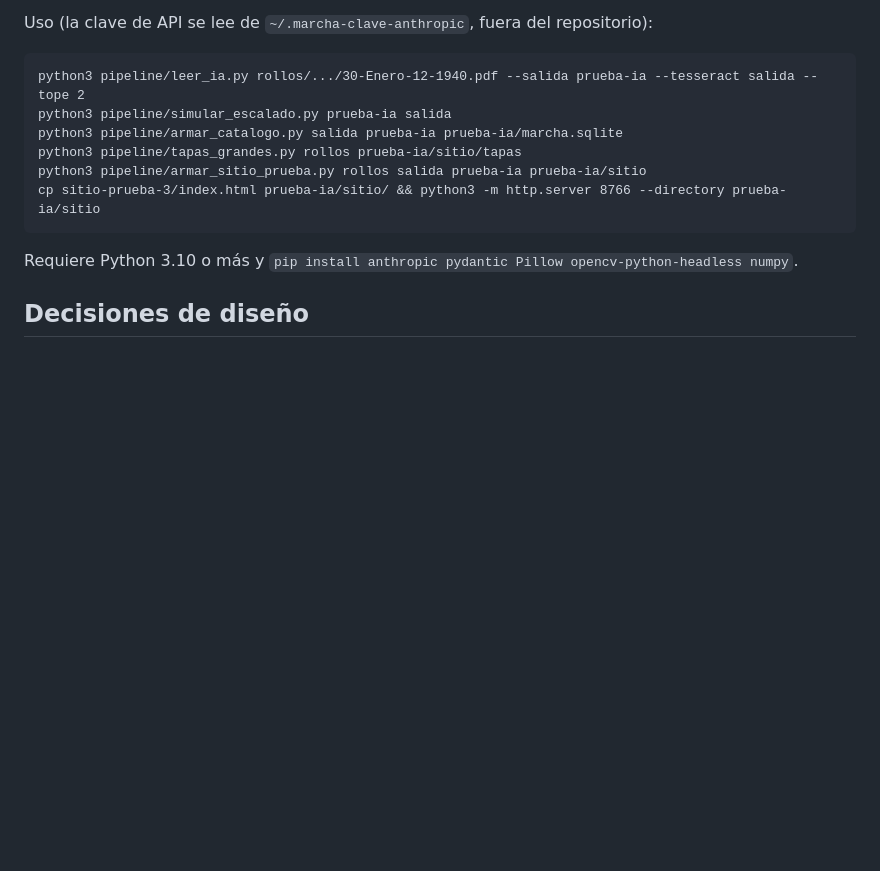
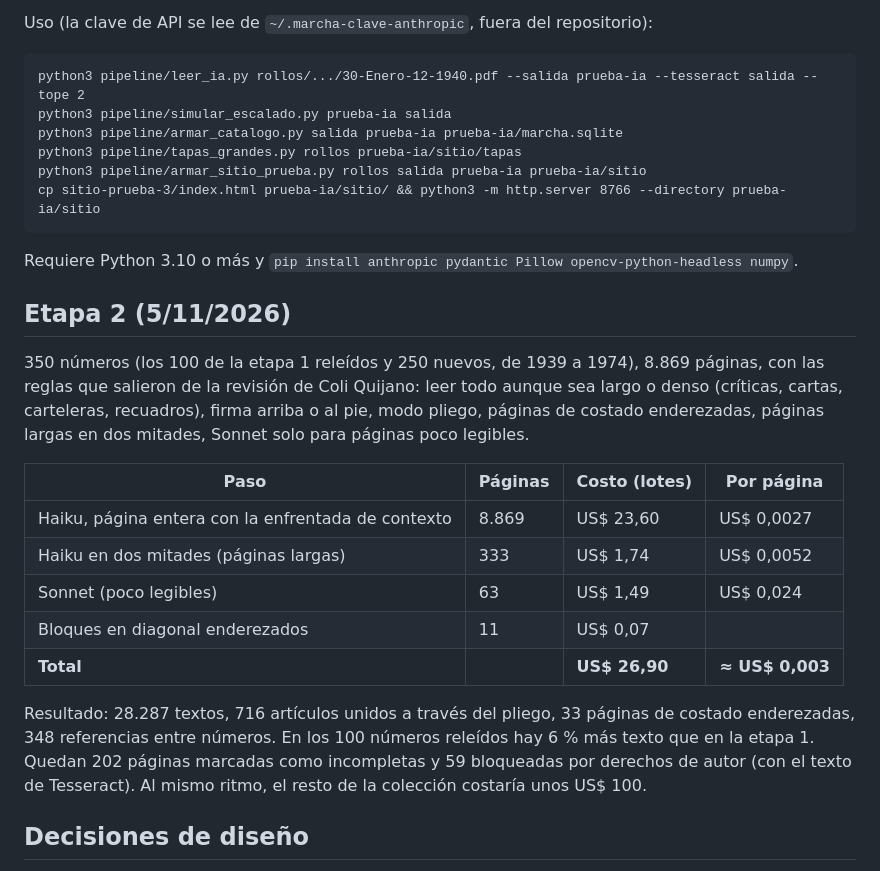
Before and after one commit to coliqui/marcha-online, a Markdown page: README.md, the part around the change. GitHub-like rendering; blank space fills up the shorter version.

Commit message:
README: resultados y costos de la etapa 2
Co-Authored-By: Claude Opus 5.5 (1M context) <noreply@anthropic.com>

```diff
--- a/README.md
+++ b/README.md
@@ -84,6 +84,20 @@ cp sitio-prueba-3/index.html prueba-ia/sitio/ && python3 -m http.server 8766 --d
 
 Requiere Python 3.10 o más y `pip install anthropic pydantic Pillow opencv-python-headless numpy`.
 
+## Etapa 2 (5/11/2026)
+
+350 números (los 100 de la etapa 1 releídos y 250 nuevos, de 1939 a 1974), 8.869 páginas, con las reglas que salieron de la revisión de Coli Quijano: leer todo aunque sea largo o denso (críticas, cartas, carteleras, recuadros), firma arriba o al pie, modo pliego, páginas de costado enderezadas, páginas largas en dos mitades, Sonnet solo para páginas poco legibles.
+
+| Paso | Páginas | Costo (lotes) | Por página |
+|---|---|---|---|
+| Haiku, página entera con la enfrentada de contexto | 8.869 | US$ 23,60 | US$ 0,0027 |
+| Haiku en dos mitades (páginas largas) | 333 | US$ 1,74 | US$ 0,0052 |
+| Sonnet (poco legibles) | 63 | US$ 1,49 | US$ 0,024 |
+| Bloques en diagonal enderezados | 11 | US$ 0,07 | |
+| **Total** | | **US$ 26,90** | **≈ US$ 0,003** |
+
+Resultado: 28.287 textos, 716 artículos unidos a través del pliego, 33 páginas de costado enderezadas, 348 referencias entre números. En los 100 números releídos hay 6 % más texto que en la etapa 1. Quedan 202 páginas marcadas como incompletas y 59 bloqueadas por derechos de autor (con el texto de Tesseract). Al mismo ritmo, el resto de la colección costaría unos US$ 100.
+
 ## Decisiones de diseño
 
 - **Doble página por defecto** (Coli Quijano, 5/11/2026): el visor muestra cada número como en los rollos de microfilm, de a pliego (página izquierda y derecha enfrentadas), porque muchos artículos y títulos cruzan las dos páginas. La tapa y la contratapa se ven solas. Una casilla permite ver de a una página. Vale para el sitio de prueba, las próximas etapas y el sitio definitivo.
```
